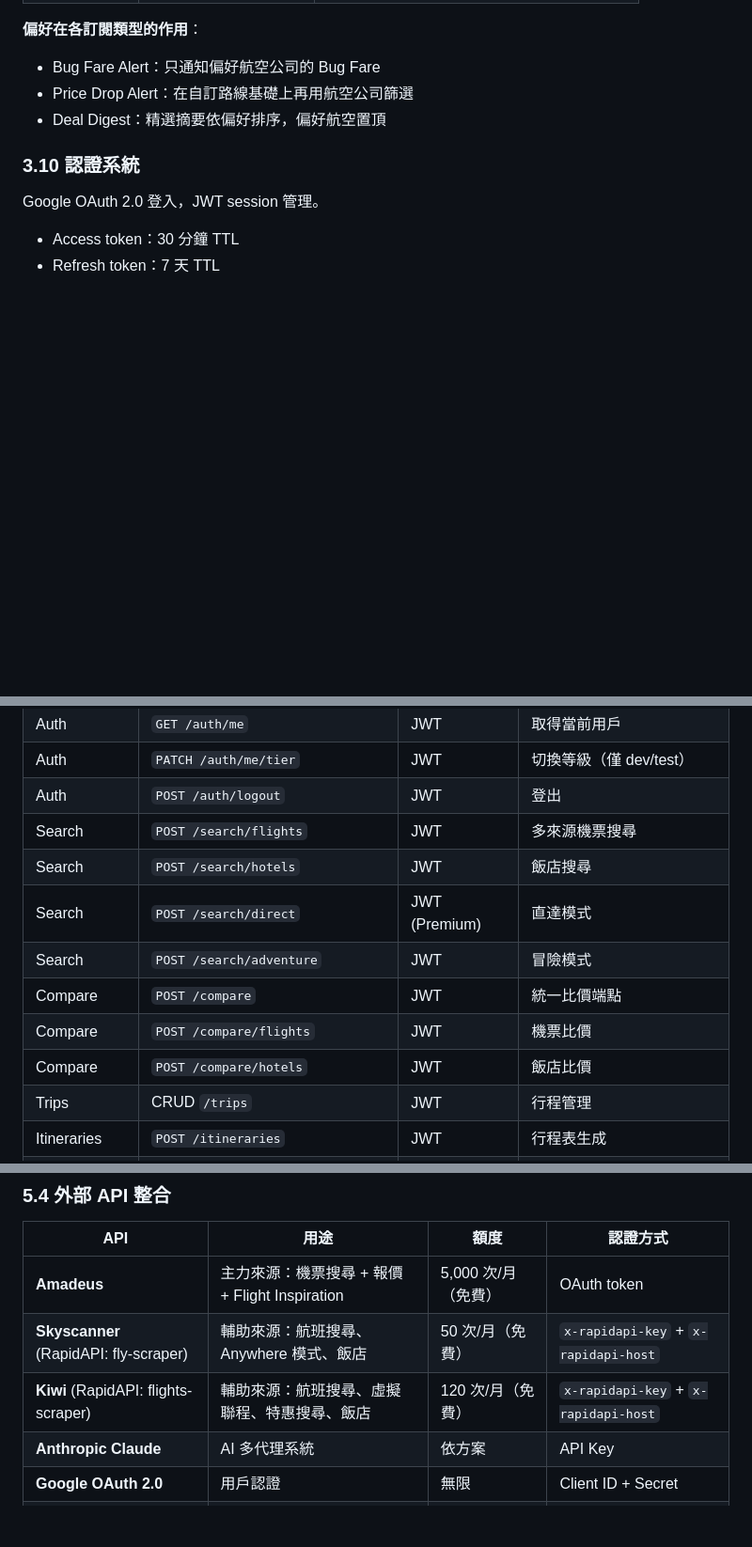
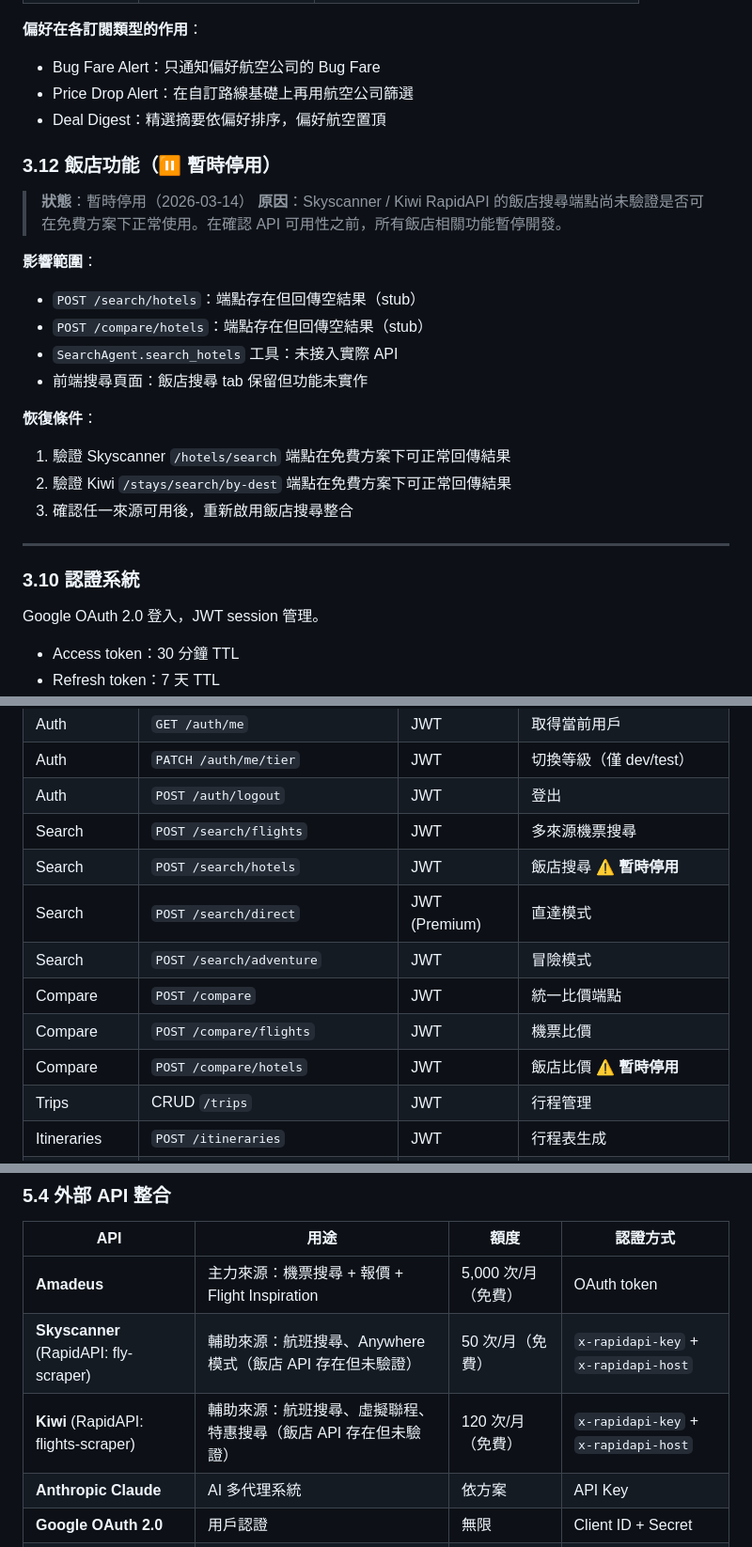
Before and after one commit to woodrow-shen/travel-ai, a Markdown page: docs/PRD.md, 3 parts joined by grey strips. Shown at 94% size. Rendered like a GitHub page; blank space fills up the shorter version.

```diff
--- a/docs/PRD.md
+++ b/docs/PRD.md
@@ -182,6 +183,24 @@ Trip CRUD 功能，支援儲存搜尋結果到行程、AI 生成日程行程表
 - Price Drop Alert：在自訂路線基礎上再用航空公司篩選
 - Deal Digest：精選摘要依偏好排序，偏好航空置頂
 
+### 3.12 飯店功能（⏸️ 暫時停用）
+
+> **狀態**：暫時停用（2026-03-14）
+> **原因**：Skyscanner / Kiwi RapidAPI 的飯店搜尋端點尚未驗證是否可在免費方案下正常使用。在確認 API 可用性之前，所有飯店相關功能暫停開發。
+
+**影響範圍**：
+- `POST /search/hotels`：端點存在但回傳空結果（stub）
+- `POST /compare/hotels`：端點存在但回傳空結果（stub）
+- `SearchAgent.search_hotels` 工具：未接入實際 API
+- 前端搜尋頁面：飯店搜尋 tab 保留但功能未實作
+
+**恢復條件**：
+1. 驗證 Skyscanner `/hotels/search` 端點在免費方案下可正常回傳結果
+2. 驗證 Kiwi `/stays/search/by-dest` 端點在免費方案下可正常回傳結果
+3. 確認任一來源可用後，重新啟用飯店搜尋整合
+
+---
+
 ### 3.10 認證系統
 
 Google OAuth 2.0 登入，JWT session 管理。
@@ -305,12 +324,12 @@ Amadeus API 回傳 EUR/USD 價格，系統自動轉為用戶幣別。
 | Auth | `PATCH /auth/me/tier` | JWT | 切換等級（僅 dev/test） |
 | Auth | `POST /auth/logout` | JWT | 登出 |
 | Search | `POST /search/flights` | JWT | 多來源機票搜尋 |
-| Search | `POST /search/hotels` | JWT | 飯店搜尋 |
+| Search | `POST /search/hotels` | JWT | 飯店搜尋 ⚠️ **暫時停用** |
 | Search | `POST /search/direct` | JWT (Premium) | 直達模式 |
 | Search | `POST /search/adventure` | JWT | 冒險模式 |
 | Compare | `POST /compare` | JWT | 統一比價端點 |
 | Compare | `POST /compare/flights` | JWT | 機票比價 |
-| Compare | `POST /compare/hotels` | JWT | 飯店比價 |
+| Compare | `POST /compare/hotels` | JWT | 飯店比價 ⚠️ **暫時停用** |
 | Trips | CRUD `/trips` | JWT | 行程管理 |
 | Itineraries | `POST /itineraries` | JWT | 行程表生成 |
 | Chat | `POST /chat` | JWT | SSE 串流聊天 |
@@ -466,8 +485,8 @@ Amadeus API 回傳 EUR/USD 價格，系統自動轉為用戶幣別。
 | API | 用途 | 額度 | 認證方式 |
 |---|---|---|---|
 | **Amadeus** | 主力來源：機票搜尋 + 報價 + Flight Inspiration | 5,000 次/月（免費） | OAuth token |
-| **Skyscanner** (RapidAPI: fly-scraper) | 輔助來源：航班搜尋、Anywhere 模式、飯店 | 50 次/月（免費） | `x-rapidapi-key` + `x-rapidapi-host` |
-| **Kiwi** (RapidAPI: flights-scraper) | 輔助來源：航班搜尋、虛擬聯程、特惠搜尋、飯店 | 120 次/月（免費） | `x-rapidapi-key` + `x-rapidapi-host` |
+| **Skyscanner** (RapidAPI: fly-scraper) | 輔助來源：航班搜尋、Anywhere 模式（飯店 API 存在但未驗證） | 50 次/月（免費） | `x-rapidapi-key` + `x-rapidapi-host` |
+| **Kiwi** (RapidAPI: flights-scraper) | 輔助來源：航班搜尋、虛擬聯程、特惠搜尋（飯店 API 存在但未驗證） | 120 次/月（免費） | `x-rapidapi-key` + `x-rapidapi-host` |
 | **Anthropic Claude** | AI 多代理系統 | 依方案 | API Key |
 | **Google OAuth 2.0** | 用戶認證 | 無限 | Client ID + Secret |
 | **open.er-api.com** | 匯率轉換 | 無限（免費） | 無需 key |
```
Also changed, not shown: other parts of docs/PRD.md (+22 -17 lines), CLAUDE.md (+1 -1 lines), docs/PROJECT_STATUS.md (+34 -31 lines).
